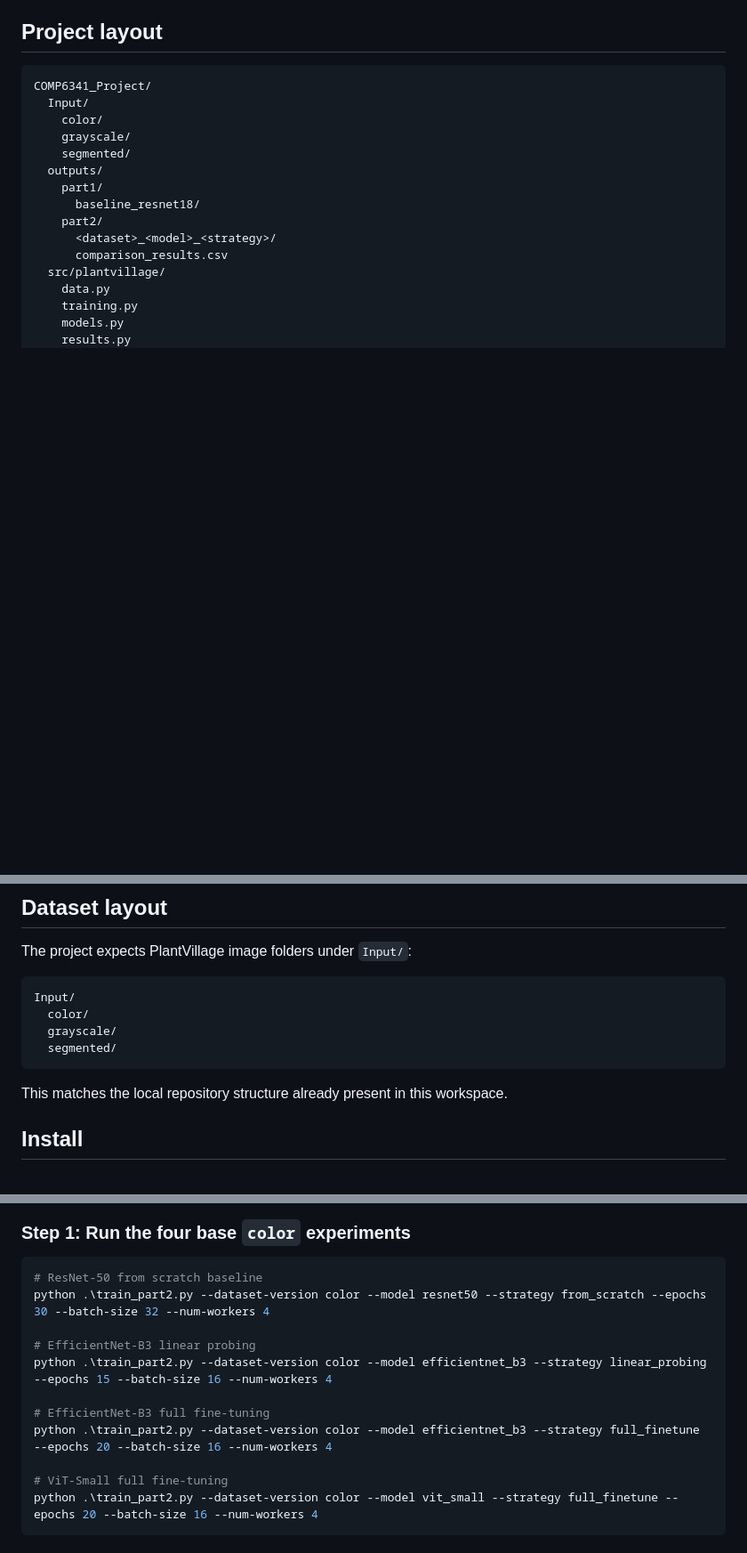
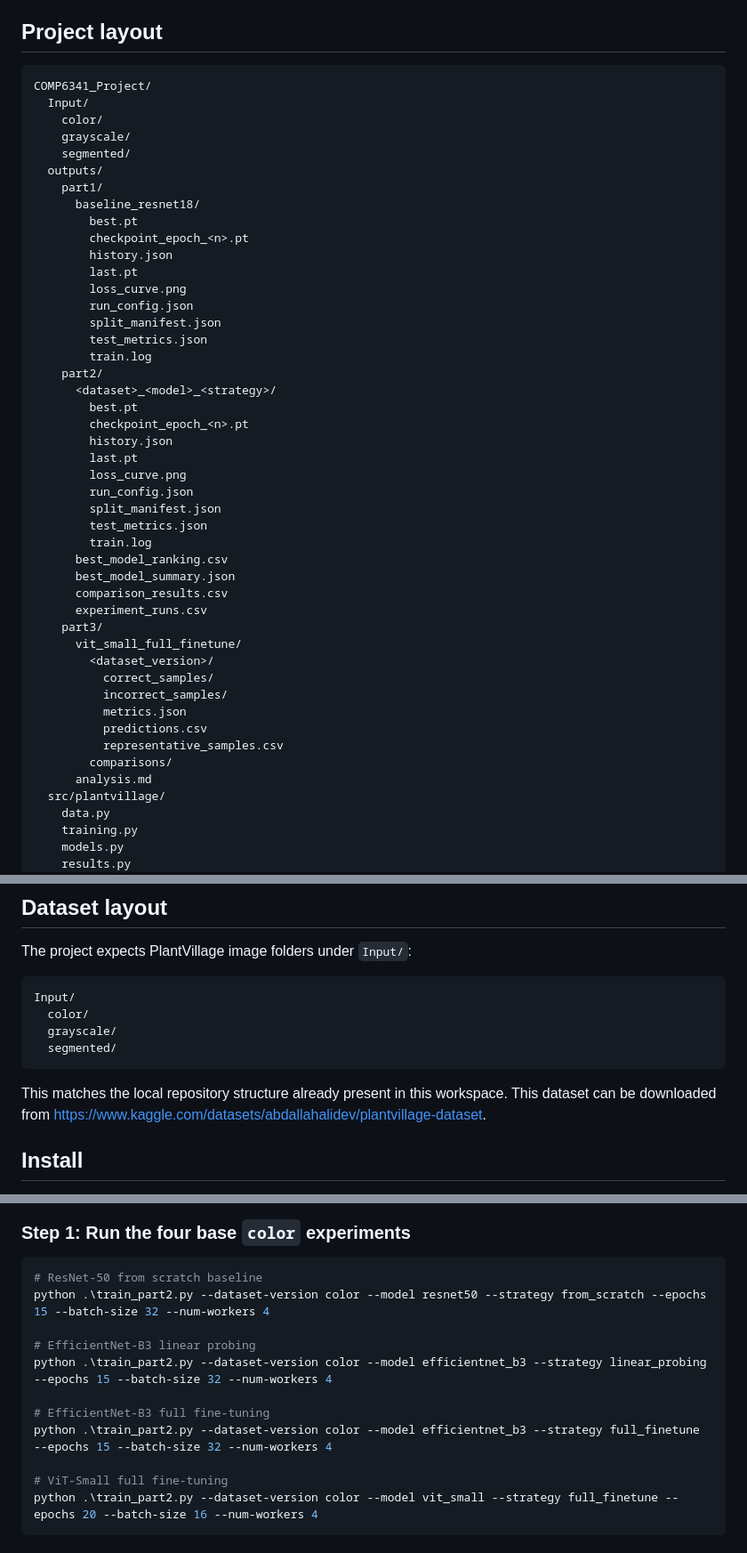
Before and after one commit to Winter-ssolstice/COMP6341_Project, a Markdown page: README.md, 3 parts joined by grey strips. Shown at 89% size. GitHub-like rendering; blank space fills up the shorter version.

````diff
--- a/README.md
+++ b/README.md
@@ -17,9 +17,40 @@ COMP6341_Project/
   outputs/
     part1/
       baseline_resnet18/
+        best.pt
+        checkpoint_epoch_<n>.pt
+        history.json
+        last.pt
+        loss_curve.png
+        run_config.json
+        split_manifest.json
+        test_metrics.json
+        train.log
     part2/
       <dataset>_<model>_<strategy>/
+        best.pt
+        checkpoint_epoch_<n>.pt
+        history.json
+        last.pt
+        loss_curve.png
+        run_config.json
+        split_manifest.json
+        test_metrics.json
+        train.log
+      best_model_ranking.csv
+      best_model_summary.json
       comparison_results.csv
+      experiment_runs.csv
+    part3/
+      vit_small_full_finetune/
+        <dataset_version>/
+          correct_samples/
+          incorrect_samples/
+          metrics.json
+          predictions.csv
+          representative_samples.csv
+        comparisons/
+      analysis.md
   src/plantvillage/
     data.py
     training.py
@@ -44,7 +75,7 @@ Input/
   segmented/
 ```
 
-This matches the local repository structure already present in this workspace.
+This matches the local repository structure already present in this workspace. This dataset can be downloaded from https://www.kaggle.com/datasets/abdallahalidev/plantvillage-dataset.
 
 ## Install
 
@@ -132,13 +162,13 @@ If you hit out-of-memory errors, reduce `batch-size` before reducing `epochs`.
 
 ```powershell
 # ResNet-50 from scratch baseline
-python .\train_part2.py --dataset-version color --model resnet50 --strategy from_scratch --epochs 30 --batch-size 32 --num-workers 4
+python .\train_part2.py --dataset-version color --model resnet50 --strategy from_scratch --epochs 15 --batch-size 32 --num-workers 4
 
 # EfficientNet-B3 linear probing
-python .\train_part2.py --dataset-version color --model efficientnet_b3 --strategy linear_probing --epochs 15 --batch-size 16 --num-workers 4
+python .\train_part2.py --dataset-version color --model efficientnet_b3 --strategy linear_probing --epochs 15 --batch-size 32 --num-workers 4
 
 # EfficientNet-B3 full fine-tuning
-python .\train_part2.py --dataset-version color --model efficientnet_b3 --strategy full_finetune --epochs 20 --batch-size 16 --num-workers 4
+python .\train_part2.py --dataset-version color --model efficientnet_b3 --strategy full_finetune --epochs 15 --batch-size 32 --num-workers 4
 
 # ViT-Small full fine-tuning
 python .\train_part2.py --dataset-version color --model vit_small --strategy full_finetune --epochs 20 --batch-size 16 --num-workers 4
````
Also changed, not shown: other parts of README.md (+1 -2 lines).
